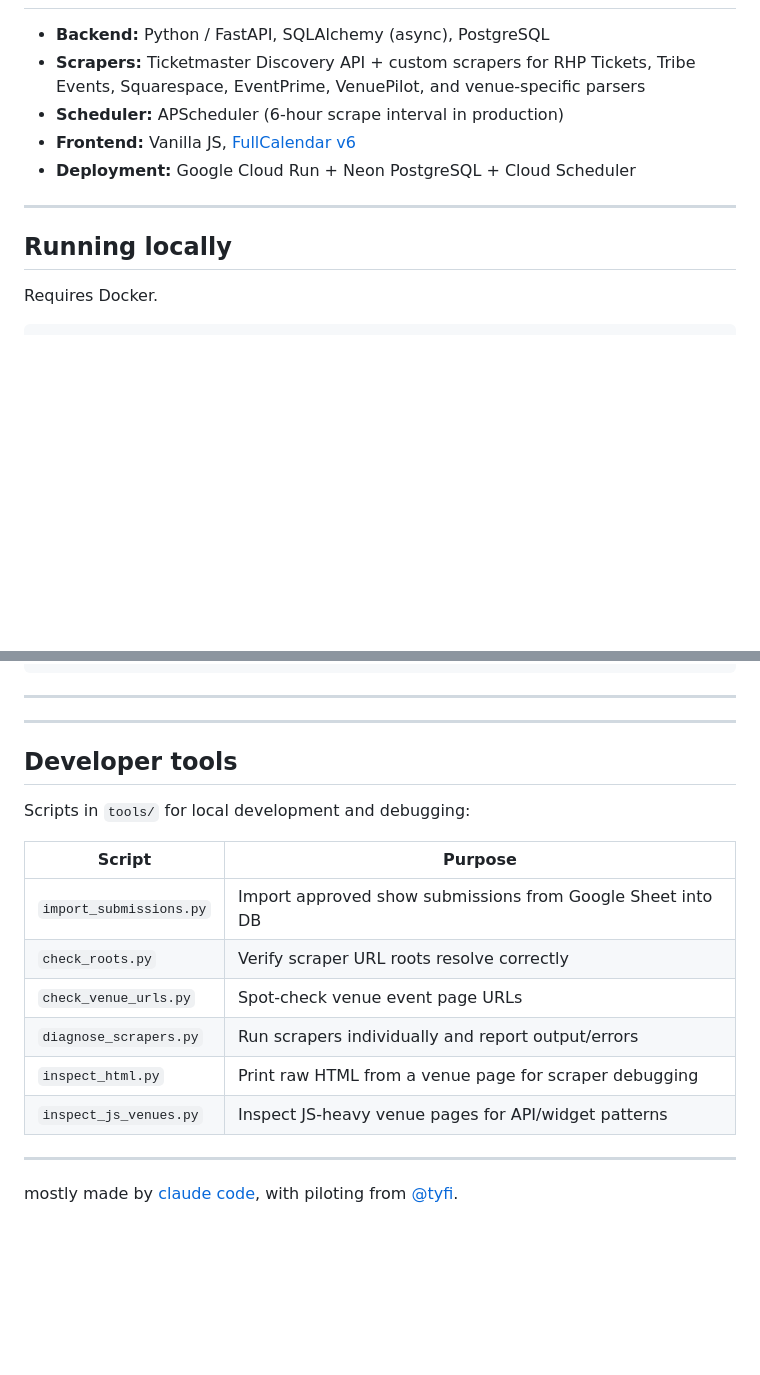
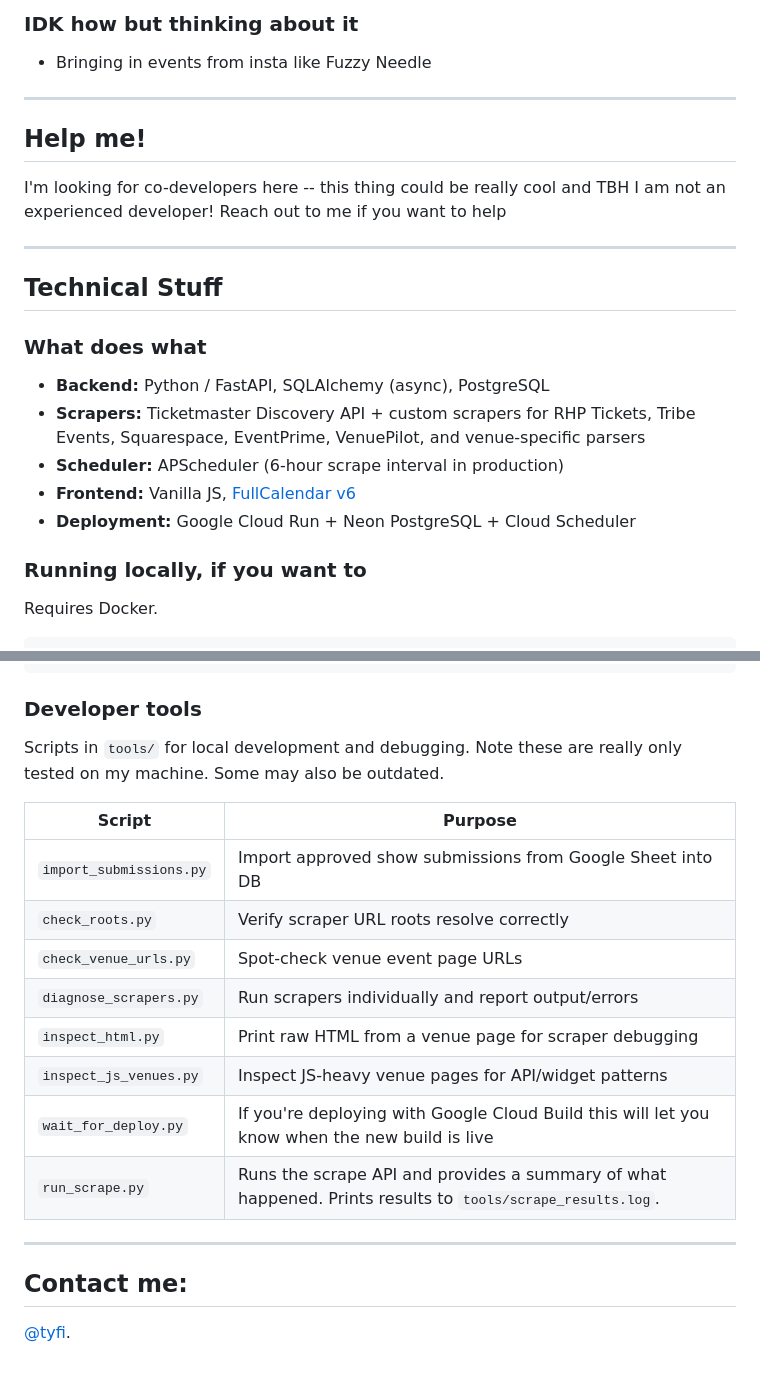
Before and after one commit to WXYC/triangle-shows, a Markdown page: README.md, 2 parts joined by grey strips. Drawn GitHub-style; blank space fills up the shorter version.

````diff
--- a/README.md
+++ b/README.md
@@ -39,3 +58,17 @@ Scrapes show listings from 15+ venues every 6 hours and serves them as a FullCal
+### IDK how but thinking about it
+- Bringing in events from insta like Fuzzy Needle
+
+---
+
+## Help me!
+
+I'm looking for co-developers here -- this thing could be really cool and TBH I am not an experienced developer! Reach out to me if you want to help
+
+---
+
+## Technical Stuff
+
+### What does what
 
 - **Backend:** Python / FastAPI, SQLAlchemy (async), PostgreSQL
 - **Scrapers:** Ticketmaster Discovery API + custom scrapers for RHP Tickets, Tribe Events, Squarespace, EventPrime, VenuePilot, and venue-specific parsers
@@ -43,9 +76,7 @@ Scrapes show listings from 15+ venues every 6 hours and serves them as a FullCal
 - **Frontend:** Vanilla JS, [FullCalendar v6](https://fullcalendar.io/)
 - **Deployment:** Google Cloud Run + Neon PostgreSQL + Cloud Scheduler
 
----
-
-## Running locally
+### Running locally, if you want to
 
 Requires Docker.
 
@@ -87,13 +116,9 @@ frontend/
     favorites.js  # Heart/hide/export
 ```
 
----
+### Developer tools
 
----
-
-## Developer tools
-
-Scripts in `tools/` for local development and debugging:
+Scripts in `tools/` for local development and debugging. Note these are really only tested on my machine. Some may also be outdated.
 
 | Script | Purpose |
 |---|---|
@@ -103,7 +128,10 @@ Scripts in `tools/` for local development and debugging:
 | `diagnose_scrapers.py` | Run scrapers individually and report output/errors |
 | `inspect_html.py` | Print raw HTML from a venue page for scraper debugging |
 | `inspect_js_venues.py` | Inspect JS-heavy venue pages for API/widget patterns |
+| `wait_for_deploy.py` | If you're deploying with Google Cloud Build this will let you know when the new build is live |
+| `run_scrape.py` | Runs the scrape API and provides a summary of what happened. Prints results to `tools/scrape_results.log`. |
 
 ---
 
-mostly made by [claude code](https://claude.ai/claude-code), with piloting from [@tyfi](https://bsky.app/profile/tyfi.bsky.social).
+## Contact me:
+[@tyfi](https://bsky.app/profile/tyfi.bsky.social).
````
Also changed, not shown: other parts of README.md (+35 -18 lines).
